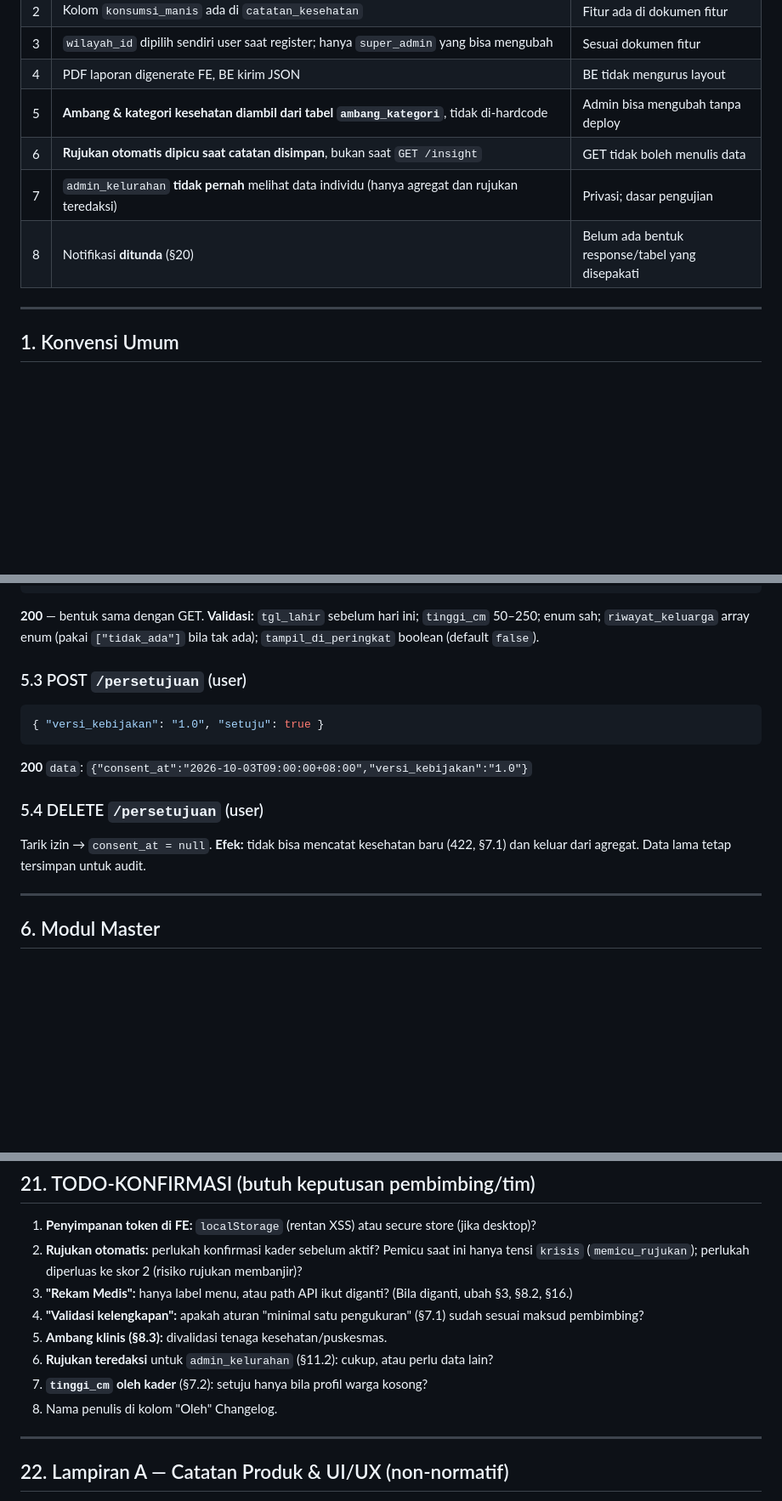
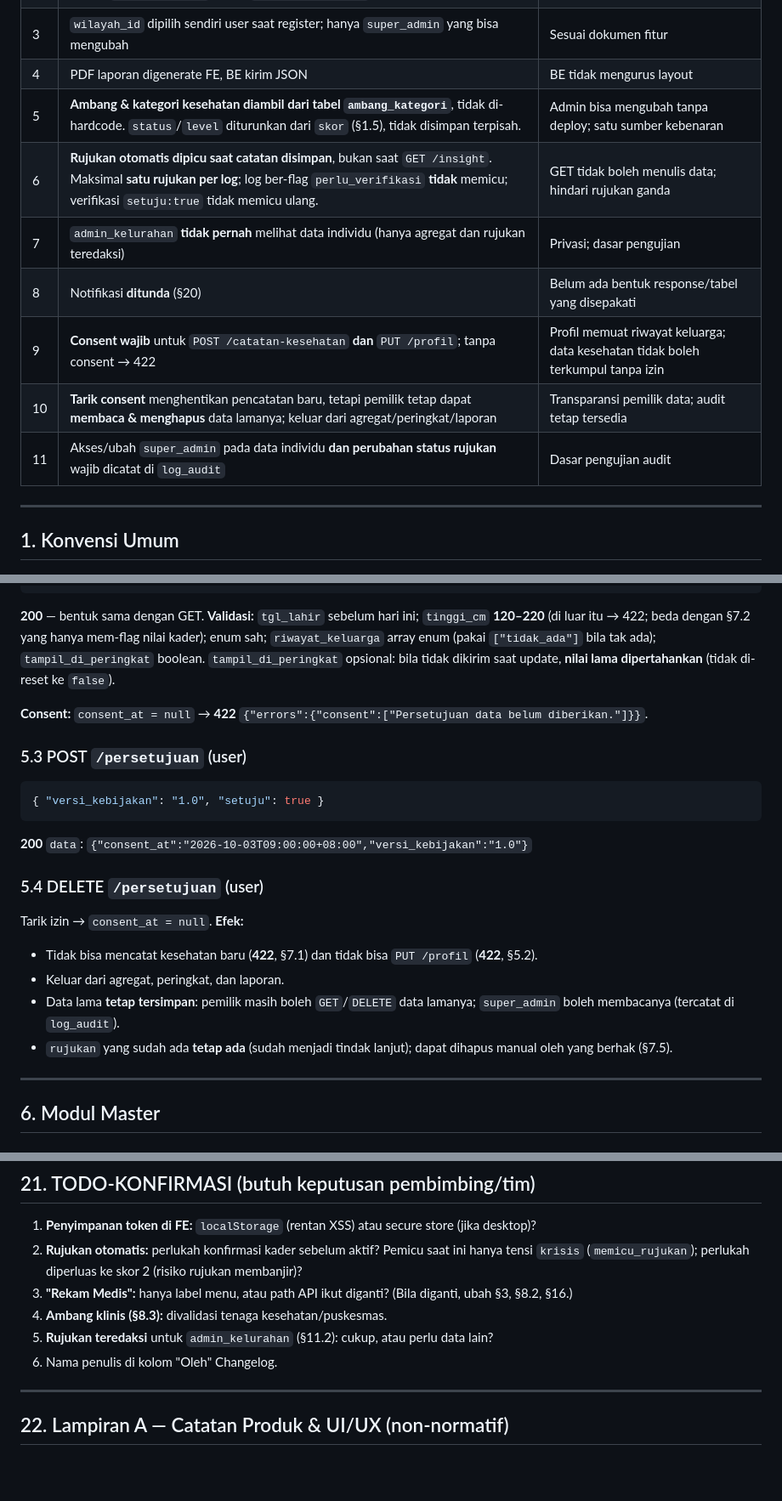
Before and after one commit to ahmdridhokurniawan/sehatkita, a Markdown page: kontrak-api.md, 3 parts joined by grey strips. Shown at 85% size. GitHub-like rendering; blank space fills up the shorter version.

Commit message:
Update kontrak: perbaiki rujukan, consent, read-only, pagination, ambang, versi 1.5.1

````diff
--- a/kontrak-api.md
+++ b/kontrak-api.md
@@ -20,10 +20,13 @@
 | 2   | Kolom `konsumsi_manis` ada di `catatan_kesehatan`                                                                                                                                          | Fitur ada di dokumen fitur                      |
 | 3   | `wilayah_id` dipilih sendiri user saat register; hanya `super_admin` yang bisa mengubah                                                                                                    | Sesuai dokumen fitur                            |
 | 4   | PDF laporan digenerate FE, BE kirim JSON                                                                                                                                                   | BE tidak mengurus layout                        |
-| 5   | **Ambang & kategori kesehatan diambil dari tabel `ambang_kategori`**, tidak di-hardcode                                                                                                    | Admin bisa mengubah tanpa deploy                |
-| 6   | **Rujukan otomatis dipicu saat catatan disimpan**, bukan saat `GET /insight`                                                                                                               | GET tidak boleh menulis data                    |
+| 5   | **Ambang & kategori kesehatan diambil dari tabel `ambang_kategori`**, tidak di-hardcode. `status`/`level` diturunkan dari `skor` (§1.5), tidak disimpan terpisah. | Admin bisa mengubah tanpa deploy; satu sumber kebenaran |
+| 6   | **Rujukan otomatis dipicu saat catatan disimpan**, bukan saat `GET /insight`. Maksimal **satu rujukan per log**; log ber-flag `perlu_verifikasi` **tidak** memicu; verifikasi `setuju:true` tidak memicu ulang. | GET tidak boleh menulis data; hindari rujukan ganda |
 | 7   | `admin_kelurahan` **tidak pernah** melihat data individu (hanya agregat dan rujukan teredaksi)                                                                                             | Privasi; dasar pengujian                        |
 | 8   | Notifikasi **ditunda** (§20)                                                                                                                                                               | Belum ada bentuk response/tabel yang disepakati |
+| 9   | **Consent wajib** untuk `POST /catatan-kesehatan` **dan** `PUT /profil`; tanpa consent → 422 | Profil memuat riwayat keluarga; data kesehatan tidak boleh terkumpul tanpa izin |
+| 10  | **Tarik consent** menghentikan pencatatan baru, tetapi pemilik tetap dapat **membaca & menghapus** data lamanya; keluar dari agregat/peringkat/laporan | Transparansi pemilik data; audit tetap tersedia |
+| 11  | Akses/ubah `super_admin` pada data individu **dan perubahan status rujukan** wajib dicatat di `log_audit` | Dasar pengujian audit |
 
 ---
 
@@ -291,7 +297,9 @@ Kirim **seluruh** field; baris belum ada → dibuat (upsert). `tinggi_cm` dipaka
 }
 ```
 
-**200** — bentuk sama dengan GET. **Validasi:** `tgl_lahir` sebelum hari ini; `tinggi_cm` 50–250; enum sah; `riwayat_keluarga` array enum (pakai `["tidak_ada"]` bila tak ada); `tampil_di_peringkat` boolean (default `false`).
+**200** — bentuk sama dengan GET. **Validasi:** `tgl_lahir` sebelum hari ini; `tinggi_cm` **120–220** (di luar itu → 422; beda dengan §7.2 yang hanya mem-flag nilai kader); enum sah; `riwayat_keluarga` array enum (pakai `["tidak_ada"]` bila tak ada); `tampil_di_peringkat` boolean. `tampil_di_peringkat` opsional: bila tidak dikirim saat update, **nilai lama dipertahankan** (tidak di-reset ke `false`).
+
+**Consent:** `consent_at = null` → **422** `{"errors":{"consent":["Persetujuan data belum diberikan."]}}`.
 
 ### 5.3 POST `/persetujuan` (user)
 
@@ -303,7 +311,12 @@ Kirim **seluruh** field; baris belum ada → dibuat (upsert). `tinggi_cm` dipaka
 
 ### 5.4 DELETE `/persetujuan` (user)
 
-Tarik izin → `consent_at = null`. **Efek:** tidak bisa mencatat kesehatan baru (422, §7.1) dan keluar dari agregat. Data lama tetap tersimpan untuk audit.
+Tarik izin → `consent_at = null`. **Efek:**
+
+- Tidak bisa mencatat kesehatan baru (**422**, §7.1) dan tidak bisa `PUT /profil` (**422**, §5.2).
+- Keluar dari agregat, peringkat, dan laporan.
+- Data lama **tetap tersimpan**: pemilik masih boleh `GET`/`DELETE` data lamanya; `super_admin` boleh membacanya (tercatat di `log_audit`).
+- `rujukan` yang sudah ada **tetap ada** (sudah menjadi tindak lanjut); dapat dihapus manual oleh yang berhak (§7.5).
 
 ---
 
@@ -1208,11 +1222,9 @@ Contoh: `GET /catatan-kesehatan?search=lembur`.
 1. **Penyimpanan token di FE:** `localStorage` (rentan XSS) atau secure store (jika desktop)?
 2. **Rujukan otomatis:** perlukah konfirmasi kader sebelum aktif? Pemicu saat ini hanya tensi `krisis` (`memicu_rujukan`); perlukah diperluas ke skor 2 (risiko rujukan membanjir)?
 3. **"Rekam Medis":** hanya label menu, atau path API ikut diganti? (Bila diganti, ubah §3, §8.2, §16.)
-4. **"Validasi kelengkapan":** apakah aturan "minimal satu pengukuran" (§7.1) sudah sesuai maksud pembimbing?
-5. **Ambang klinis (§8.3):** divalidasi tenaga kesehatan/puskesmas.
-6. **Rujukan teredaksi** untuk `admin_kelurahan` (§11.2): cukup, atau perlu data lain?
-7. **`tinggi_cm` oleh kader** (§7.2): setuju hanya bila profil warga kosong?
-8. Nama penulis di kolom "Oleh" Changelog.
+4. **Ambang klinis (§8.3):** divalidasi tenaga kesehatan/puskesmas.
+5. **Rujukan teredaksi** untuk `admin_kelurahan` (§11.2): cukup, atau perlu data lain?
+6. Nama penulis di kolom "Oleh" Changelog.
 
 ---
 
````
Also changed, not shown: other parts of kontrak-api.md (+17 -12 lines).
